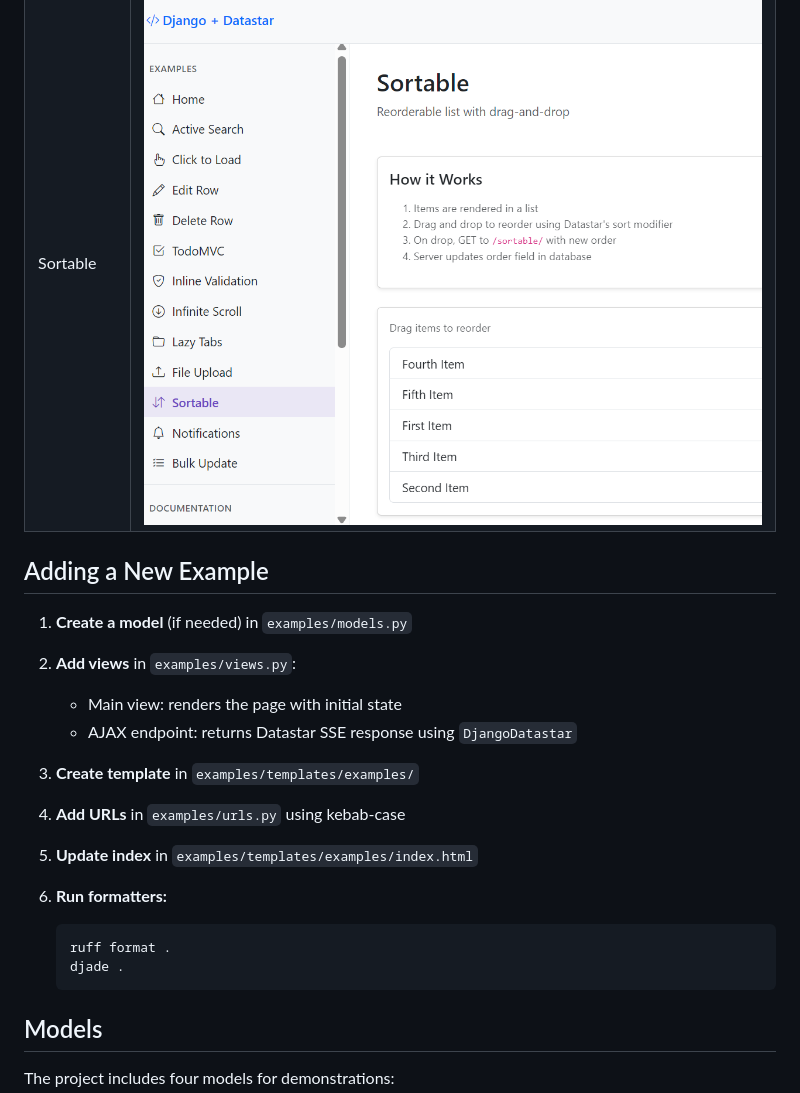
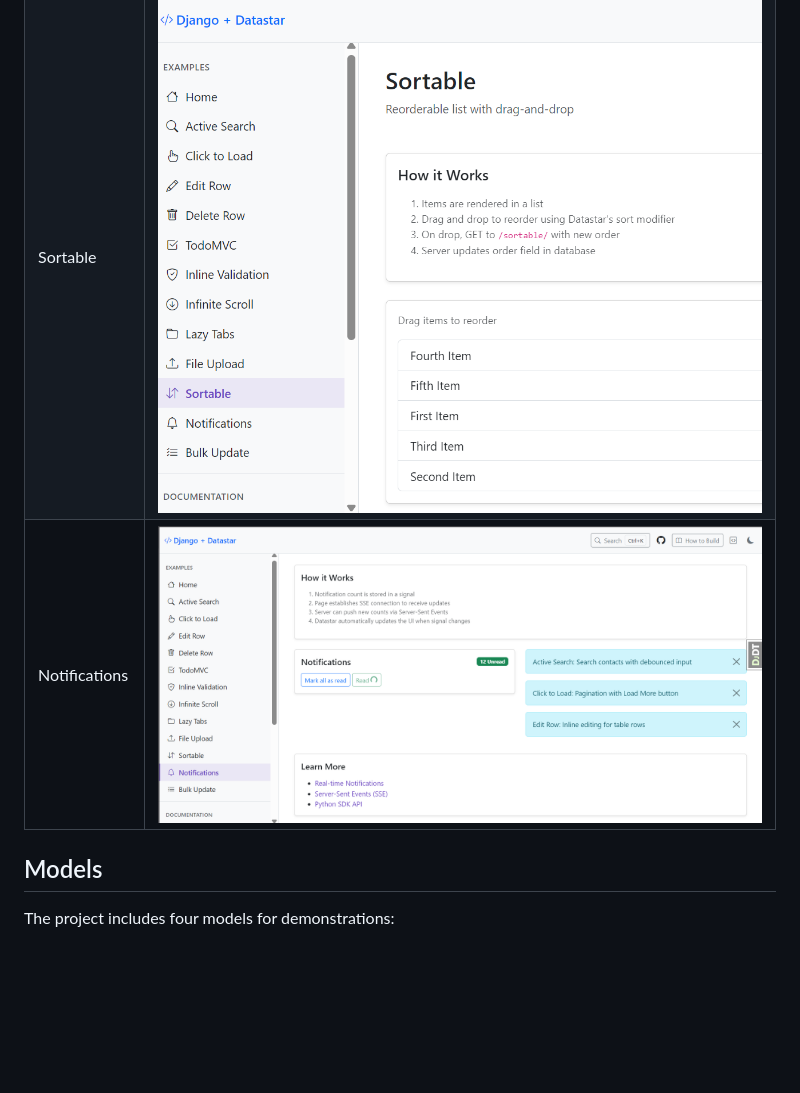
Before and after one commit to ZendaInnocent/django-datastar-examples, a Markdown page: README.md, the part around the change. Rendered like a GitHub page; pictures changed too: screenshots/notifications.png (added); blank space fills up the shorter version.

Commit message:
complete notification example

````diff
--- a/README.md
+++ b/README.md
@@ -63,27 +63,7 @@ This project includes practical examples, each demonstrating a common Datastar p
 | File Upload   | ![File Upload](screenshots/file-upload.png)     |
 | Lazy Tabs     | ![Lazy Tabs](screenshots/lazy-tabs.png)         |
 | Sortable      | ![Sortable](screenshots/sortable.png)           |
-
-## Adding a New Example
-
-1. **Create a model** (if needed) in `examples/models.py`
-
-2. **Add views** in `examples/views.py`:
-   - Main view: renders the page with initial state
-   - AJAX endpoint: returns Datastar SSE response using `DjangoDatastar`
-
-3. **Create template** in `examples/templates/examples/`
-
-4. **Add URLs** in `examples/urls.py` using kebab-case
-
-5. **Update index** in `examples/templates/examples/index.html`
-
-6. **Run formatters:**
-
-   ```bash
-   ruff format .
-   djade .
-   ```
+| Notifications | ![Notifications](screenshots/notifications.png) |
 
 ## Models
 
````
Also changed, not shown: 7 other files.
